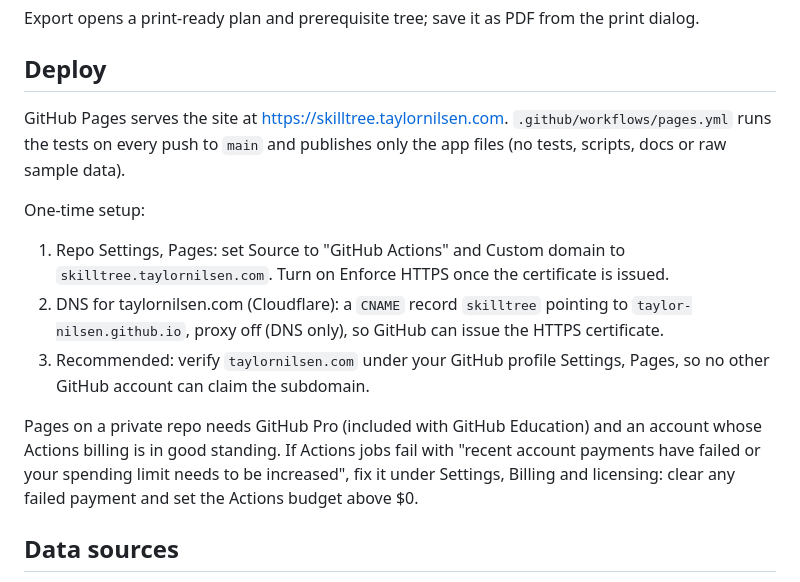
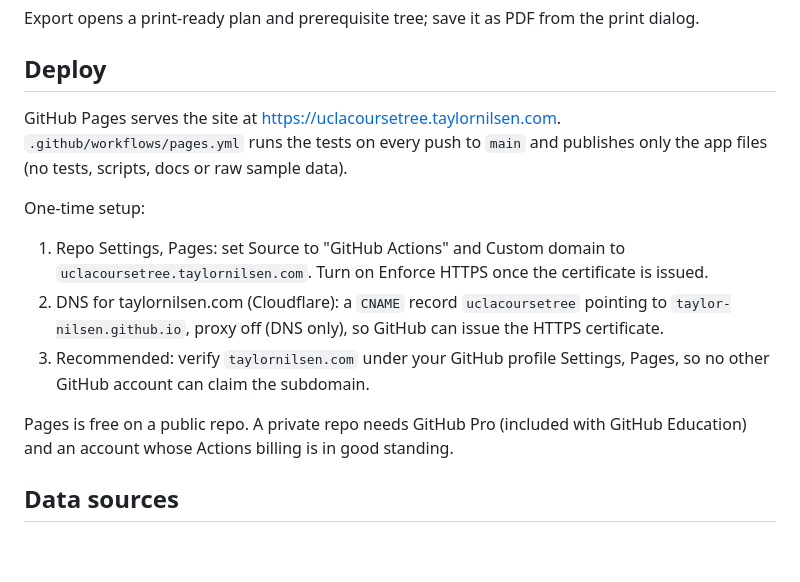
Before and after one commit to Taylor-Nilsen/UCLACourseTree, a Markdown page: README.md, the part around the change. Drawn GitHub-style; blank space fills up the shorter version.

Commit message:
README: site lives at uclacoursetree.taylornilsen.com
Co-Authored-By: Claude Opus 5.5 <noreply@anthropic.com>
Claude-Session: https://claude.ai/code/session_01BaWB54U8zvTTD9D35PUvJ8

```diff
--- a/README.md
+++ b/README.md
@@ -50,15 +50,15 @@ Export opens a print-ready plan and prerequisite tree; save it as PDF from the p
 
 ## Deploy
 
-GitHub Pages serves the site at https://skilltree.taylornilsen.com. `.github/workflows/pages.yml` runs the tests on every push to `main` and publishes only the app files (no tests, scripts, docs or raw sample data).
+GitHub Pages serves the site at https://uclacoursetree.taylornilsen.com. `.github/workflows/pages.yml` runs the tests on every push to `main` and publishes only the app files (no tests, scripts, docs or raw sample data).
 
 One-time setup:
 
-1. Repo Settings, Pages: set Source to "GitHub Actions" and Custom domain to `skilltree.taylornilsen.com`. Turn on Enforce HTTPS once the certificate is issued.
-2. DNS for taylornilsen.com (Cloudflare): a `CNAME` record `skilltree` pointing to `taylor-nilsen.github.io`, proxy off (DNS only), so GitHub can issue the HTTPS certificate.
+1. Repo Settings, Pages: set Source to "GitHub Actions" and Custom domain to `uclacoursetree.taylornilsen.com`. Turn on Enforce HTTPS once the certificate is issued.
+2. DNS for taylornilsen.com (Cloudflare): a `CNAME` record `uclacoursetree` pointing to `taylor-nilsen.github.io`, proxy off (DNS only), so GitHub can issue the HTTPS certificate.
 3. Recommended: verify `taylornilsen.com` under your GitHub profile Settings, Pages, so no other GitHub account can claim the subdomain.
 
-Pages on a private repo needs GitHub Pro (included with GitHub Education) and an account whose Actions billing is in good standing. If Actions jobs fail with "recent account payments have failed or your spending limit needs to be increased", fix it under Settings, Billing and licensing: clear any failed payment and set the Actions budget above $0.
+Pages is free on a public repo. A private repo needs GitHub Pro (included with GitHub Education) and an account whose Actions billing is in good standing.
 
 ## Data sources
 
```
